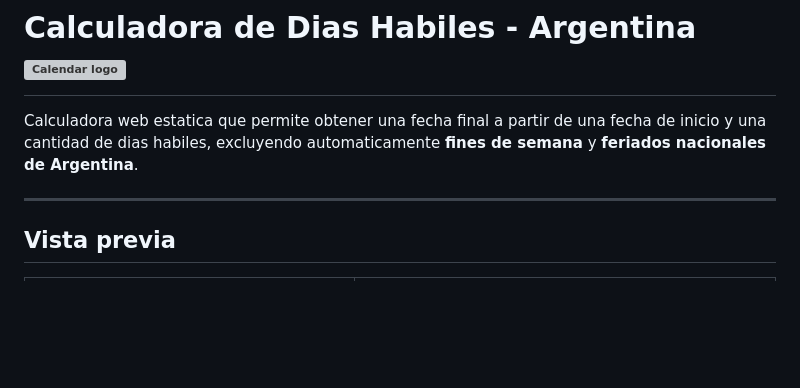
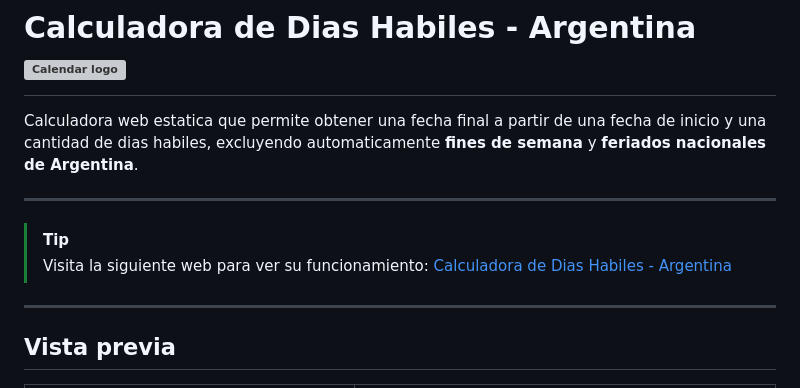
Before and after one commit to JulianKer/Calculadora-de-dias-habiles, a Markdown page: README.md, the part around the change. Rendered like a GitHub page; blank space fills up the shorter version; grey boxes are pictures that could not be loaded.

```diff
--- a/README.md
+++ b/README.md
@@ -1,6 +1,12 @@
 # Calculadora de Dias Habiles - Argentina   <img src="https://github.com/JulianKer/Calculadora-de-dias-habiles/blob/main/icons/calendar-detail.svg" alt="Calendar logo" title="Calendar logo" width="50" align="center"/>
 
 Calculadora web estatica que permite obtener una fecha final a partir de una fecha de inicio y una cantidad de dias habiles, excluyendo automaticamente **fines de semana** y **feriados nacionales de Argentina**.
+
+---
+
+> [!TIP]
+> Visita la siguiente web para ver su funcionamiento: <a href="https://calculadora-de-dias-habiles.vercel.app/" target="_blank"> Calculadora de Dias Habiles - Argentina</a>
+
 
 ---
 
```
